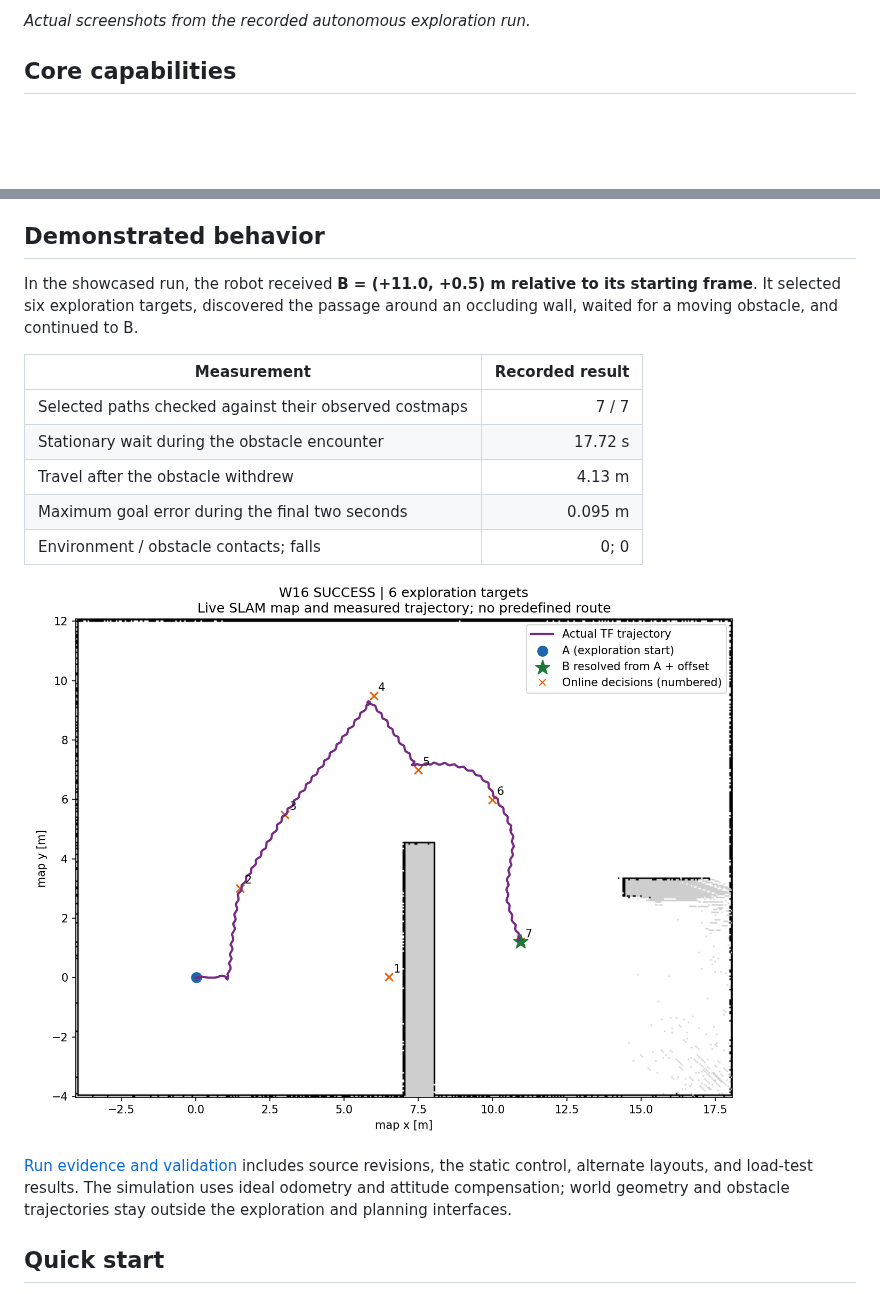
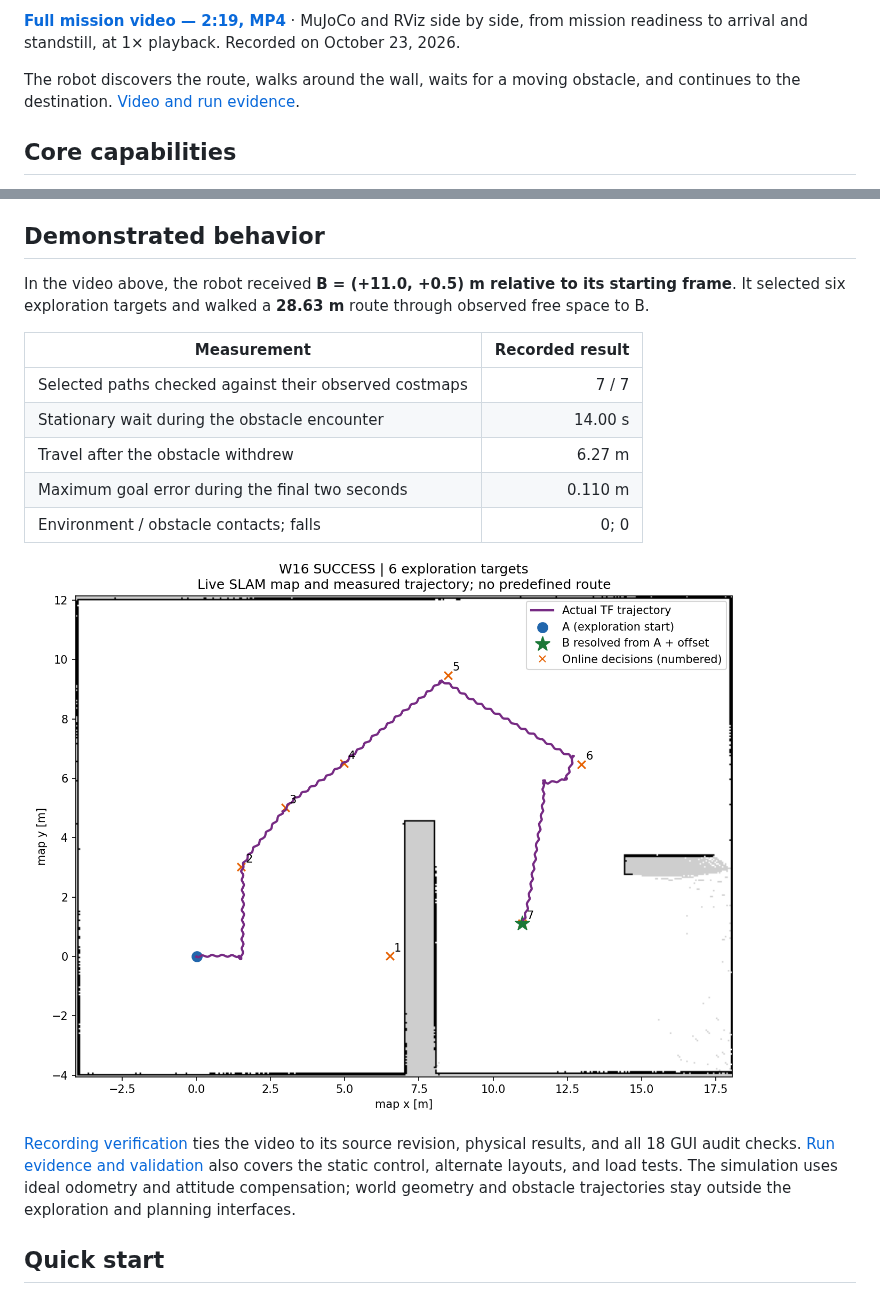
Before and after one commit to wandering2025/humanoid_nav_ws, a Markdown page: README.md, 2 parts joined by grey strips. GitHub-like rendering; pictures changed too: docs/media/full-mission-map.png (added); blank space fills up the shorter version.

Commit message:
docs: showcase full MuJoCo and RViz mission recording

```diff
--- a/README.md
+++ b/README.md
@@ -17,5 +8,7 @@ A ROS 2 and MuJoCo project connecting physical bipedal locomotion, LiDAR SLAM, g
 
-*Actual screenshots from the recorded autonomous exploration run.*
+**[Full mission video — 2:19, MP4](https://github.com/wandering2025/humanoid_nav_ws/releases/download/demo-2026-10-23/booster-t1-full-mission.mp4)** · MuJoCo and RViz side by side, from mission readiness to arrival and standstill, at 1× playback. Recorded on October 23, 2026.
+
+The robot discovers the route, walks around the wall, waits for a moving obstacle, and continues to the destination. [Video and run evidence](https://github.com/wandering2025/humanoid_nav_ws/releases/tag/demo-2026-10-23).
 
 ## Core capabilities
 
@@ -28,19 +21,19 @@ The project focuses on the engineering boundary between a learned walking policy
 
 ## Demonstrated behavior
 
-In the showcased run, the robot received **B = (+11.0, +0.5) m relative to its starting frame**. It selected six exploration targets, discovered the passage around an occluding wall, waited for a moving obstacle, and continued to B.
+In the video above, the robot received **B = (+11.0, +0.5) m relative to its starting frame**. It selected six exploration targets and walked a **28.63 m** route through observed free space to B.
 
 | Measurement | Recorded result |
 | --- | ---: |
 | Selected paths checked against their observed costmaps | 7 / 7 |
-| Stationary wait during the obstacle encounter | 17.72 s |
-| Travel after the obstacle withdrew | 4.13 m |
-| Maximum goal error during the final two seconds | 0.095 m |
+| Stationary wait during the obstacle encounter | 14.00 s |
+| Travel after the obstacle withdrew | 6.27 m |
+| Maximum goal error during the final two seconds | 0.110 m |
 | Environment / obstacle contacts; falls | 0; 0 |
 
-![Online SLAM map with the measured route and selected exploration targets](docs/media/exploration-map.png)
+![Online SLAM map from the video, with the measured route and selected exploration targets](docs/media/full-mission-map.png)
 
-[Run evidence and validation](docs/validation.md) includes source revisions, the static control, alternate layouts, and load-test results. The simulation uses ideal odometry and attitude compensation; world geometry and obstacle trajectories stay outside the exploration and planning interfaces.
+[Recording verification](docs/validation/full-mission-video.json) ties the video to its source revision, physical results, and all 18 GUI audit checks. [Run evidence and validation](docs/validation.md) also covers the static control, alternate layouts, and load tests. The simulation uses ideal odometry and attitude compensation; world geometry and obstacle trajectories stay outside the exploration and planning interfaces.
 
 ## Quick start
 
```
Also changed, not shown: other parts of README.md (+1 -10 lines), docs/validation.md (+12 -2 lines), docs/media/full-mission-preview.png (added), 2 other files.
